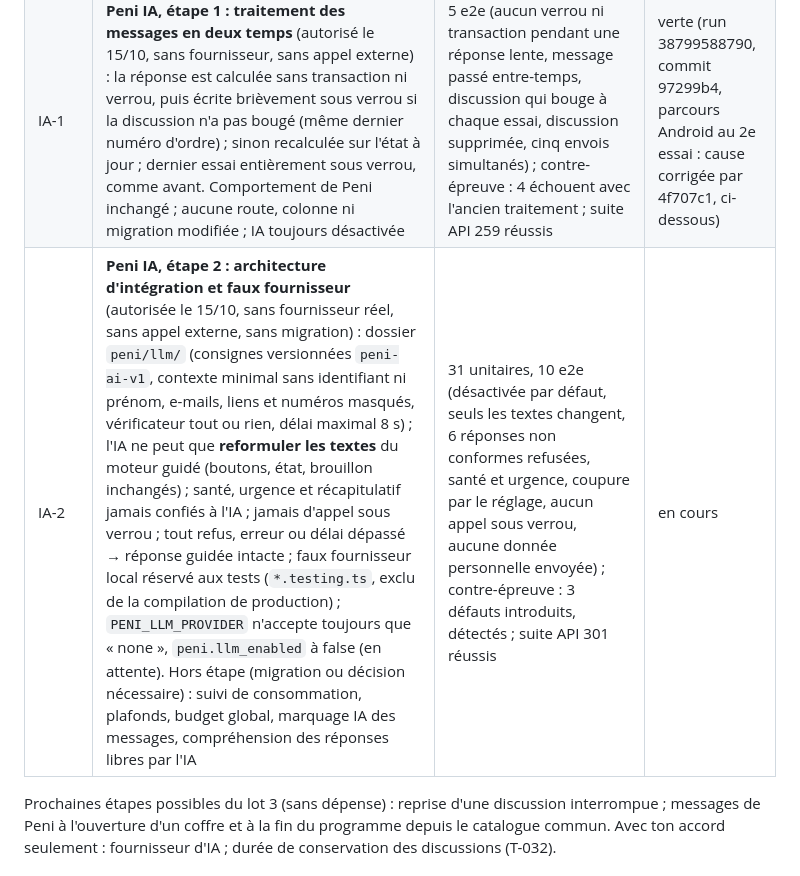
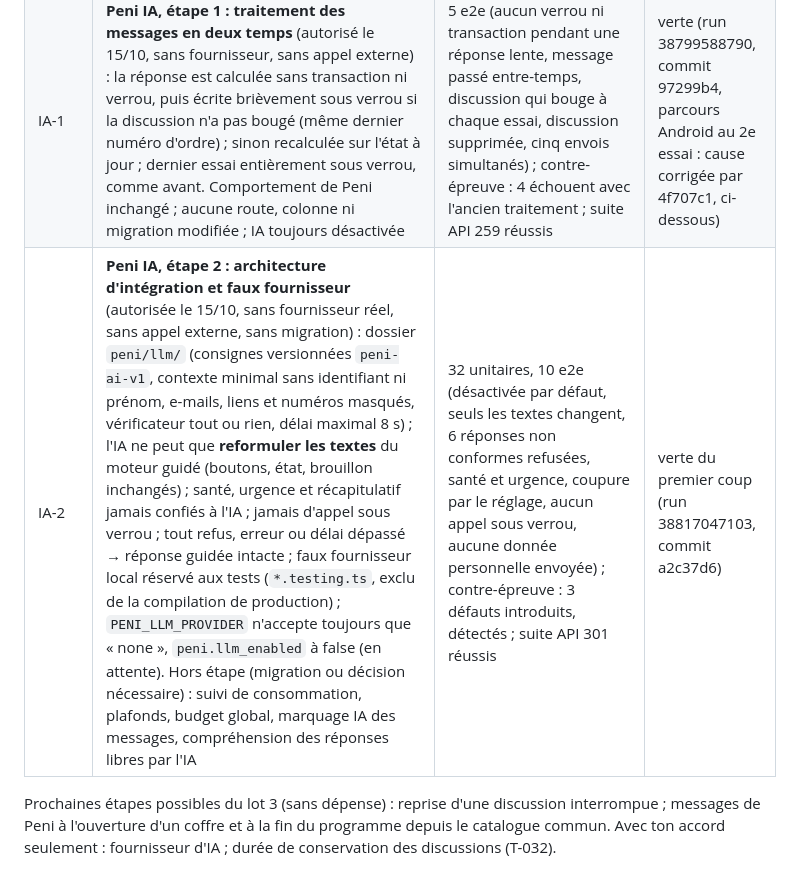
Before and after one commit to djannigraphi-prog/Bim, a Markdown page: PROJECT_STATUS.md, the part around the change. Rendered like a GitHub page.

Commit message:
PROJECT_STATUS : étape IA-2 verte en CI (32 tests unitaires, et non 31 comme indiqué dans a2c37d6)
Co-Authored-By: Claude Opus 5.5 <noreply@anthropic.com>
Claude-Session: https://claude.ai/code/session_016WKuFxRDNC81FbMRt6sjMz

```diff
--- a/PROJECT_STATUS.md
+++ b/PROJECT_STATUS.md
@@ -87,7 +87,7 @@ Analyse : `docs/DEPENDANCES_LOTS_2_3.md` (aucun blocage d'architecture ; journal
 | 3-D | **« Pas sûr ? Demande à Peni » (écran 21)** : discussion courte sur l'objectif seulement, reprise à l'étape 3 | 5 unitaires, 1 e2e ; Flutter 1 | verte (run 38784816525) |
 | 3-E | **Peni explique les tâches du programme (écran 24)** : « Demander à Peni » sur chaque tâche ; cinq questions courtes (c'est quoi, quand, comment m'y prendre, et si je ne peux pas, rappels) ; aucun exercice inventé (C7) ; pause, heures calmes et préférences de rappel pris en compte ; « Revenir à mon programme » | 9 unitaires, 4 e2e ; Flutter 3 ; capture `24_peni_explication` ; Android réel (capture `a24_peni_explication`, retour au programme vérifié) | verte (run 38789282044, commit e30467c) |
 | IA-1 | **Peni IA, étape 1 : traitement des messages en deux temps** (autorisé le 15/10, sans fournisseur, sans appel externe) : la réponse est calculée sans transaction ni verrou, puis écrite brièvement sous verrou si la discussion n'a pas bougé (même dernier numéro d'ordre) ; sinon recalculée sur l'état à jour ; dernier essai entièrement sous verrou, comme avant. Comportement de Peni inchangé ; aucune route, colonne ni migration modifiée ; IA toujours désactivée | 5 e2e (aucun verrou ni transaction pendant une réponse lente, message passé entre-temps, discussion qui bouge à chaque essai, discussion supprimée, cinq envois simultanés) ; contre-épreuve : 4 échouent avec l'ancien traitement ; suite API 259 réussis | verte (run 38799588790, commit 97299b4, parcours Android au 2e essai : cause corrigée par 4f707c1, ci-dessous) |
-| IA-2 | **Peni IA, étape 2 : architecture d'intégration et faux fournisseur** (autorisée le 15/10, sans fournisseur réel, sans appel externe, sans migration) : dossier `peni/llm/` (consignes versionnées `peni-ai-v1`, contexte minimal sans identifiant ni prénom, e-mails, liens et numéros masqués, vérificateur tout ou rien, délai maximal 8 s) ; l'IA ne peut que **reformuler les textes** du moteur guidé (boutons, état, brouillon inchangés) ; santé, urgence et récapitulatif jamais confiés à l'IA ; jamais d'appel sous verrou ; tout refus, erreur ou délai dépassé → réponse guidée intacte ; faux fournisseur local réservé aux tests (`*.testing.ts`, exclu de la compilation de production) ; `PENI_LLM_PROVIDER` n'accepte toujours que « none », `peni.llm_enabled` à false (en attente). Hors étape (migration ou décision nécessaire) : suivi de consommation, plafonds, budget global, marquage IA des messages, compréhension des réponses libres par l'IA | 31 unitaires, 10 e2e (désactivée par défaut, seuls les textes changent, 6 réponses non conformes refusées, santé et urgence, coupure par le réglage, aucun appel sous verrou, aucune donnée personnelle envoyée) ; contre-épreuve : 3 défauts introduits, détectés ; suite API 301 réussis | en cours |
+| IA-2 | **Peni IA, étape 2 : architecture d'intégration et faux fournisseur** (autorisée le 15/10, sans fournisseur réel, sans appel externe, sans migration) : dossier `peni/llm/` (consignes versionnées `peni-ai-v1`, contexte minimal sans identifiant ni prénom, e-mails, liens et numéros masqués, vérificateur tout ou rien, délai maximal 8 s) ; l'IA ne peut que **reformuler les textes** du moteur guidé (boutons, état, brouillon inchangés) ; santé, urgence et récapitulatif jamais confiés à l'IA ; jamais d'appel sous verrou ; tout refus, erreur ou délai dépassé → réponse guidée intacte ; faux fournisseur local réservé aux tests (`*.testing.ts`, exclu de la compilation de production) ; `PENI_LLM_PROVIDER` n'accepte toujours que « none », `peni.llm_enabled` à false (en attente). Hors étape (migration ou décision nécessaire) : suivi de consommation, plafonds, budget global, marquage IA des messages, compréhension des réponses libres par l'IA | 32 unitaires, 10 e2e (désactivée par défaut, seuls les textes changent, 6 réponses non conformes refusées, santé et urgence, coupure par le réglage, aucun appel sous verrou, aucune donnée personnelle envoyée) ; contre-épreuve : 3 défauts introduits, détectés ; suite API 301 réussis | verte du premier coup (run 38817047103, commit a2c37d6) |
 
 Prochaines étapes possibles du lot 3 (sans dépense) : reprise d'une discussion interrompue ; messages de Peni à l'ouverture d'un coffre et à la fin du programme depuis le catalogue commun. Avec ton accord seulement : fournisseur d'IA ; durée de conservation des discussions (T-032).
 
```
